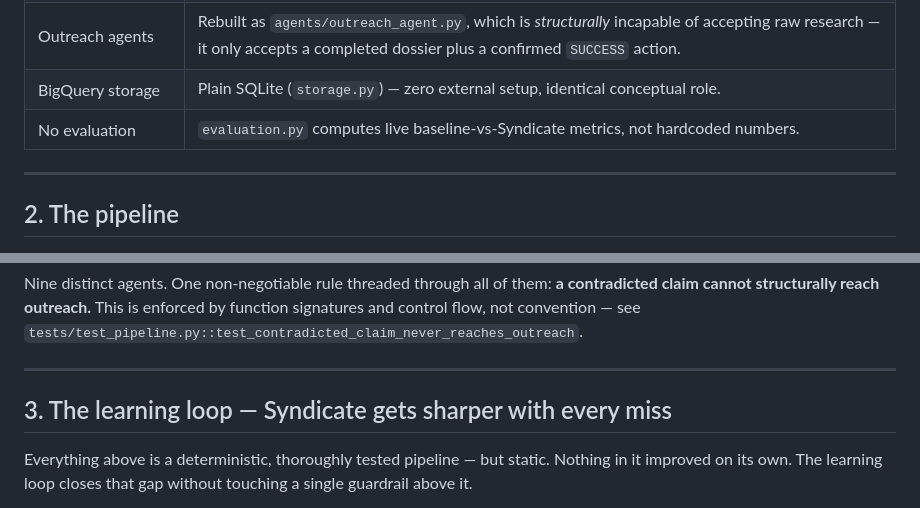
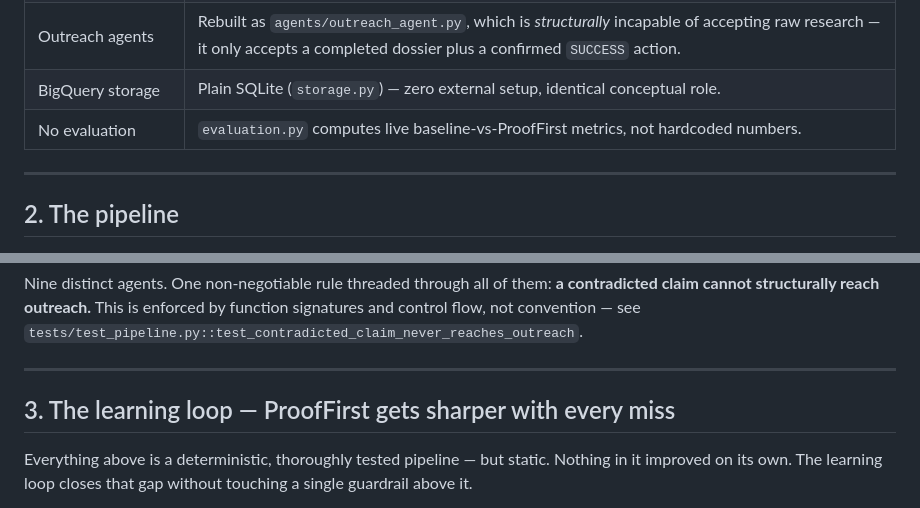
Before and after one commit to Akkshita06/ProofFirst, a Markdown page: README.md, 2 parts joined by grey strips. Drawn GitHub-style.

```diff
--- a/README.md
+++ b/README.md
@@ -38,7 +39,7 @@ Syndicate inserts an adversarial checkpoint *before* any prospect is touched. A
 | Hardcoded outbound phone call | Replaced with a real, local, inspectable file-write "proof of work" action — see the honesty notes in §6 on exactly what this does and doesn't prove. |
 | Outreach agents | Rebuilt as `agents/outreach_agent.py`, which is *structurally* incapable of accepting raw research — it only accepts a completed dossier plus a confirmed `SUCCESS` action. |
 | BigQuery storage | Plain SQLite (`storage.py`) — zero external setup, identical conceptual role. |
-| No evaluation | `evaluation.py` computes live baseline-vs-Syndicate metrics, not hardcoded numbers. |
+| No evaluation | `evaluation.py` computes live baseline-vs-ProofFirst metrics, not hardcoded numbers. |
 
 ---
 
@@ -84,7 +85,7 @@ Nine distinct agents. One non-negotiable rule threaded through all of them: **a
 
 ---
 
-## 3. The learning loop — Syndicate gets sharper with every miss
+## 3. The learning loop — ProofFirst gets sharper with every miss
 
 Everything above is a deterministic, thoroughly tested pipeline — but static. Nothing in it improved on its own. The learning loop closes that gap without touching a single guardrail above it.
 
```
Also changed, not shown: other parts of README.md (+23 -20 lines).
